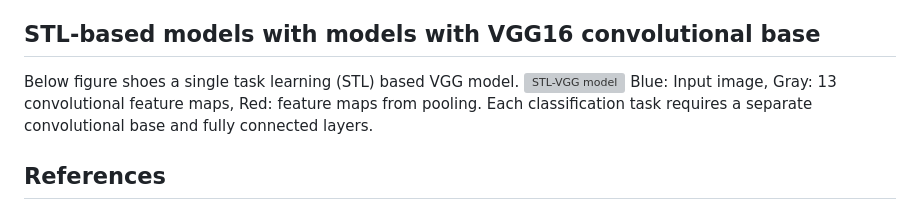
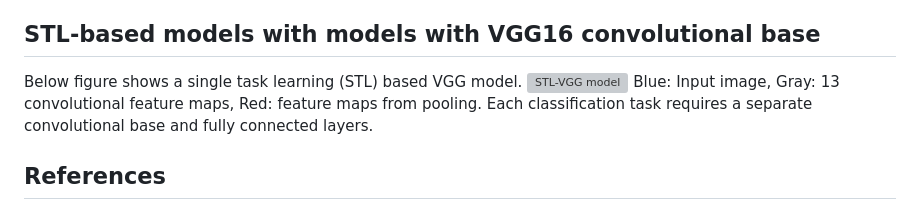
Before and after one commit to dileepajj/DJ_Project, a Markdown page: README.md, the part around the change. Drawn GitHub-style; grey boxes are pictures that could not be loaded.

```diff
--- a/README.md
+++ b/README.md
@@ -131,7 +131,7 @@ Blue: Input image, Gray: 13 convolutional feature maps, Red: feature maps from p
 This provides more information about the filters that generate the feature maps for the convolutional base of each VGG16 based models (Simonyan and Zisserman, 2015) used in this study.![MTL-VGG base](https://github.com/user-attachments/assets/61380df4-308a-4a2a-a506-2abe8b42785c)
 Filters used in VGG convolutional base are shown in top. Feature maps generated by the filters are shown below. This VGG base consists of 5 blocks with 13 convolutional layers. Max Pool operation halves its input.
 ## STL-based models with models with VGG16 convolutional base
-Below figure shoes a single task learning (STL) based VGG model.
+Below figure shows a single task learning (STL) based VGG model.
 ![STL-VGG model](https://github.com/user-attachments/assets/10eae8f1-6c92-4be5-a4a9-2c46628a28e2)
 Blue: Input image, Gray: 13 convolutional feature maps, Red: feature maps from pooling. Each classification task requires a separate convolutional base and fully connected layers.
 
```
